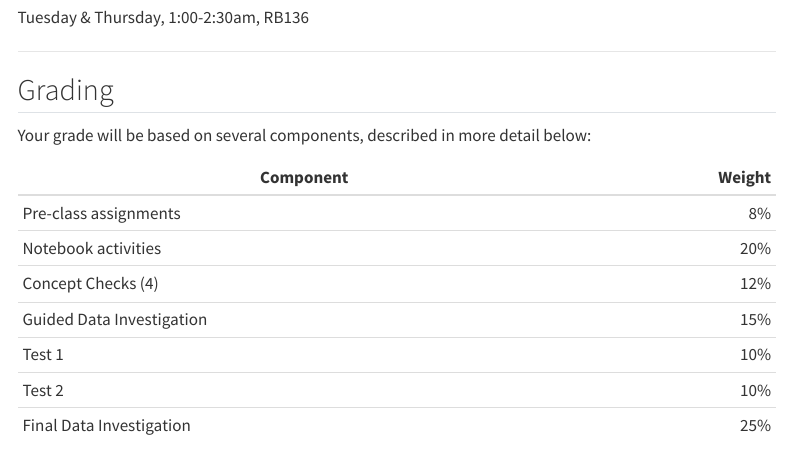
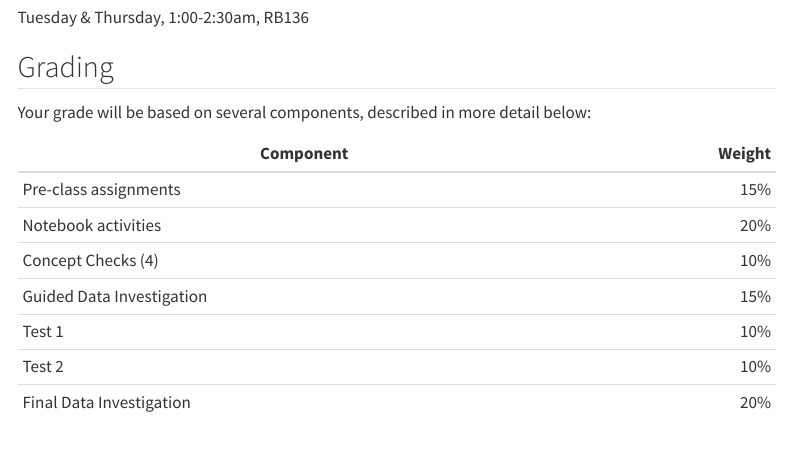
Before and after one commit to rfinn/thinking-with-data, a Quarto document (syllabus.qmd): the page in a window 1100 px wide, from 1220 px down before the commit and from 1200 px down after it, so that both start at the same text. Rendered offline with R 4.5, knitr and Pandoc in place of Quarto, with nearby package versions; menus at the side of the page are left out.

```diff
--- a/syllabus.qmd
+++ b/syllabus.qmd
@@ -60,13 +58,13 @@
 
 | Component                 | Weight |
 | ------------------------- | -----: |
-| Pre-class assignments         |     8% |
+| Pre-class assignments         |     15% |
 | Notebook activities       |    20% |
-| Concept Checks (4)        |    12% |
+| Concept Checks (4)        |    10% |
 | Guided Data Investigation |    15% |
 | Test 1                    |    10% |
 | Test 2                    |    10% |
-| Final Data Investigation  |    25% |
+| Final Data Investigation  |    20% |
 
 
 
```
Also changed, not shown: syllabus.qmd (2 more changed lines).
